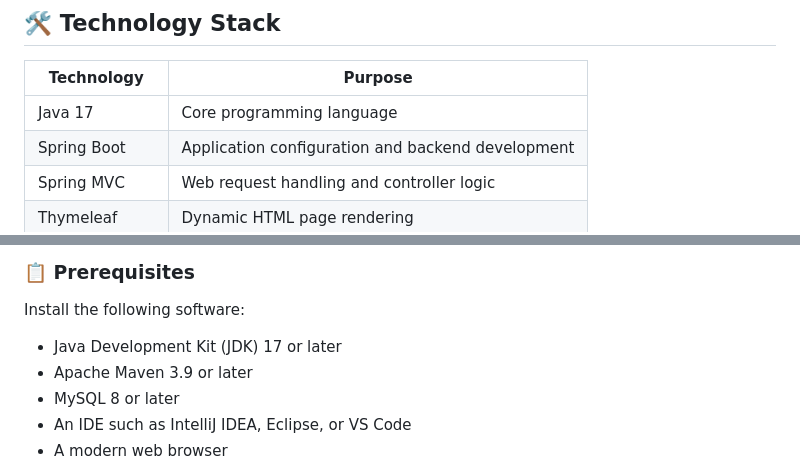
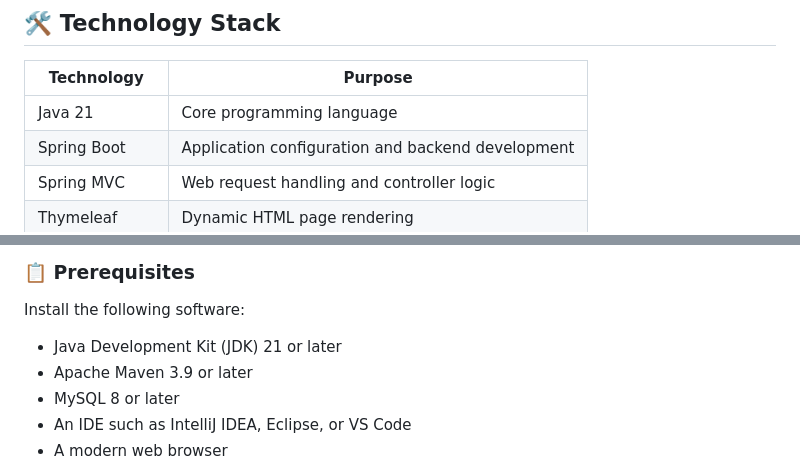
Before and after one commit to pvcsemitau/FoodBridge, a Markdown page: README.md, 2 parts joined by grey strips. Drawn GitHub-style.

Commit message:
Update Java version from 17 to 21 in README

```diff
--- a/README.md
+++ b/README.md
@@ -85,7 +85,7 @@ This workflow helps restaurants, NGOs, and administrators monitor donation progr
 
 | Technology | Purpose |
 |---|---|
-| Java 17 | Core programming language |
+| Java 21 | Core programming language |
 | Spring Boot | Application configuration and backend development |
 | Spring MVC | Web request handling and controller logic |
 | Thymeleaf | Dynamic HTML page rendering |
@@ -112,7 +112,7 @@ This separation helps keep the application's user interface, request handling, a
 
 Install the following software:
 
-- Java Development Kit (JDK) 17 or later
+- Java Development Kit (JDK) 21 or later
 - Apache Maven 3.9 or later
 - MySQL 8 or later
 - An IDE such as IntelliJ IDEA, Eclipse, or VS Code
```
